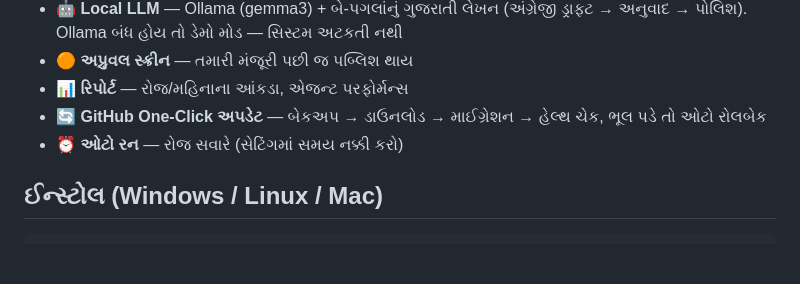
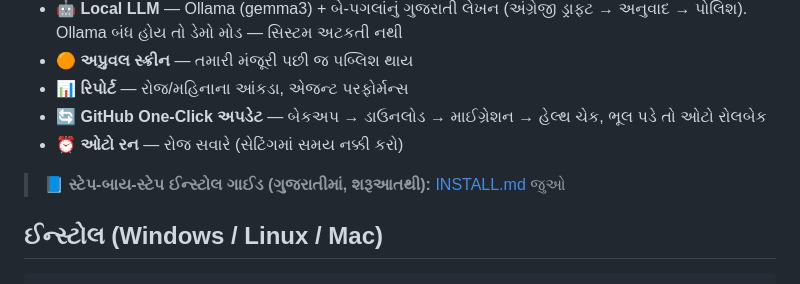
Before and after one commit to akshaykananidwk/Public-daily-India, a Markdown page: ai-newsroom/README.md, the part around the change. GitHub-like rendering; blank space fills up the shorter version.

```diff
--- a/ai-newsroom/README.md
+++ b/ai-newsroom/README.md
@@ -13,6 +13,9 @@
 - 📊 **રિપોર્ટ** — રોજ/મહિનાના આંકડા, એજન્ટ પરફોર્મન્સ
 - 🔄 **GitHub One-Click અપડેટ** — બેકઅપ → ડાઉનલોડ → માઈગ્રેશન → હેલ્થ ચેક, ભૂલ પડે તો ઓટો રોલબેક
 - ⏰ **ઓટો રન** — રોજ સવારે (સેટિંગમાં સમય નક્કી કરો)
+
+> 📘 **સ્ટેપ-બાય-સ્ટેપ ઈન્સ્ટોલ ગાઈડ (ગુજરાતીમાં, શરૂઆતથી):**
+> [INSTALL.md](INSTALL.md) જુઓ
 
 ## ઈન્સ્ટોલ (Windows / Linux / Mac)
 
```
Also changed, not shown: ai-newsroom/INSTALL.md (added, +273 -0 lines).
